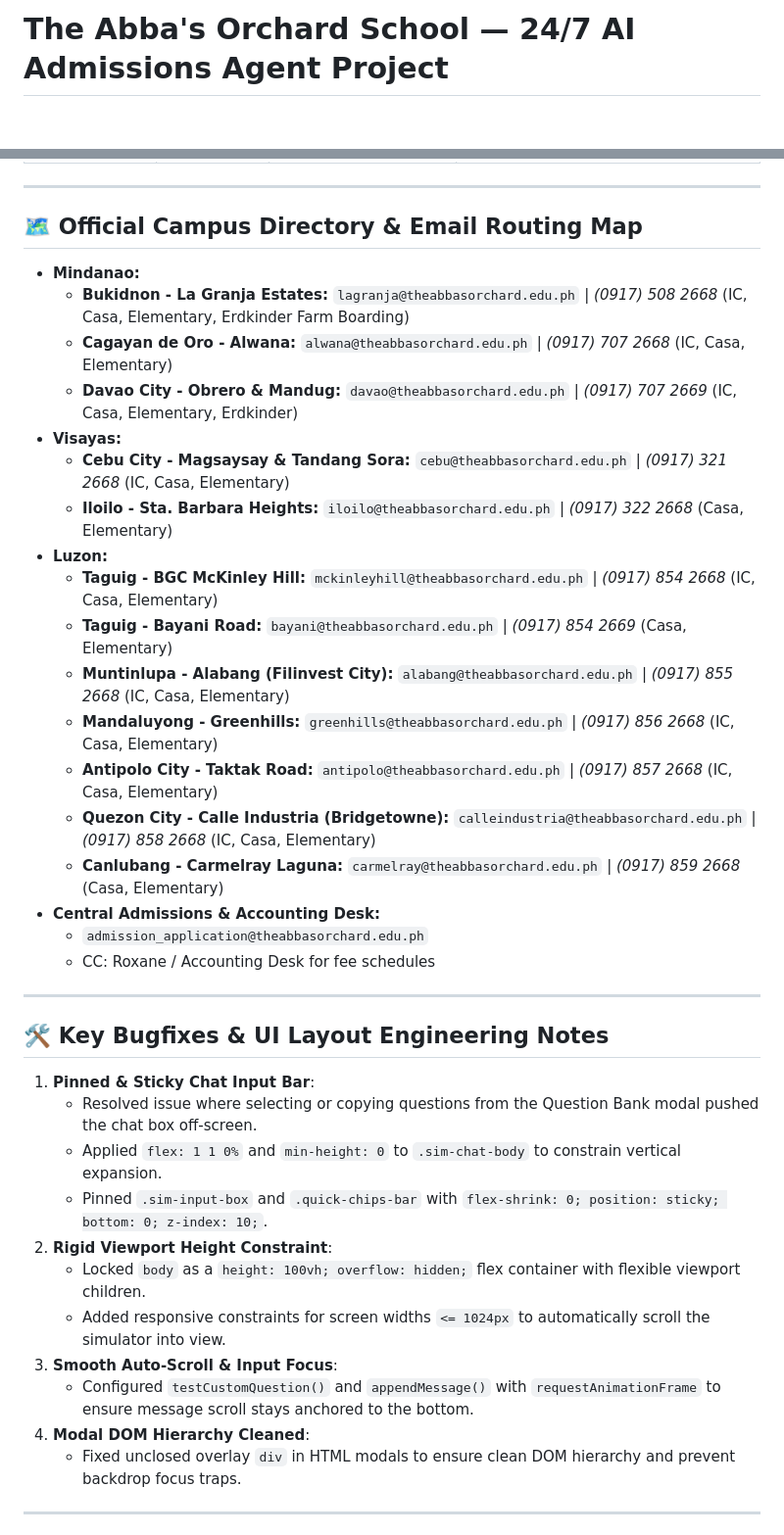
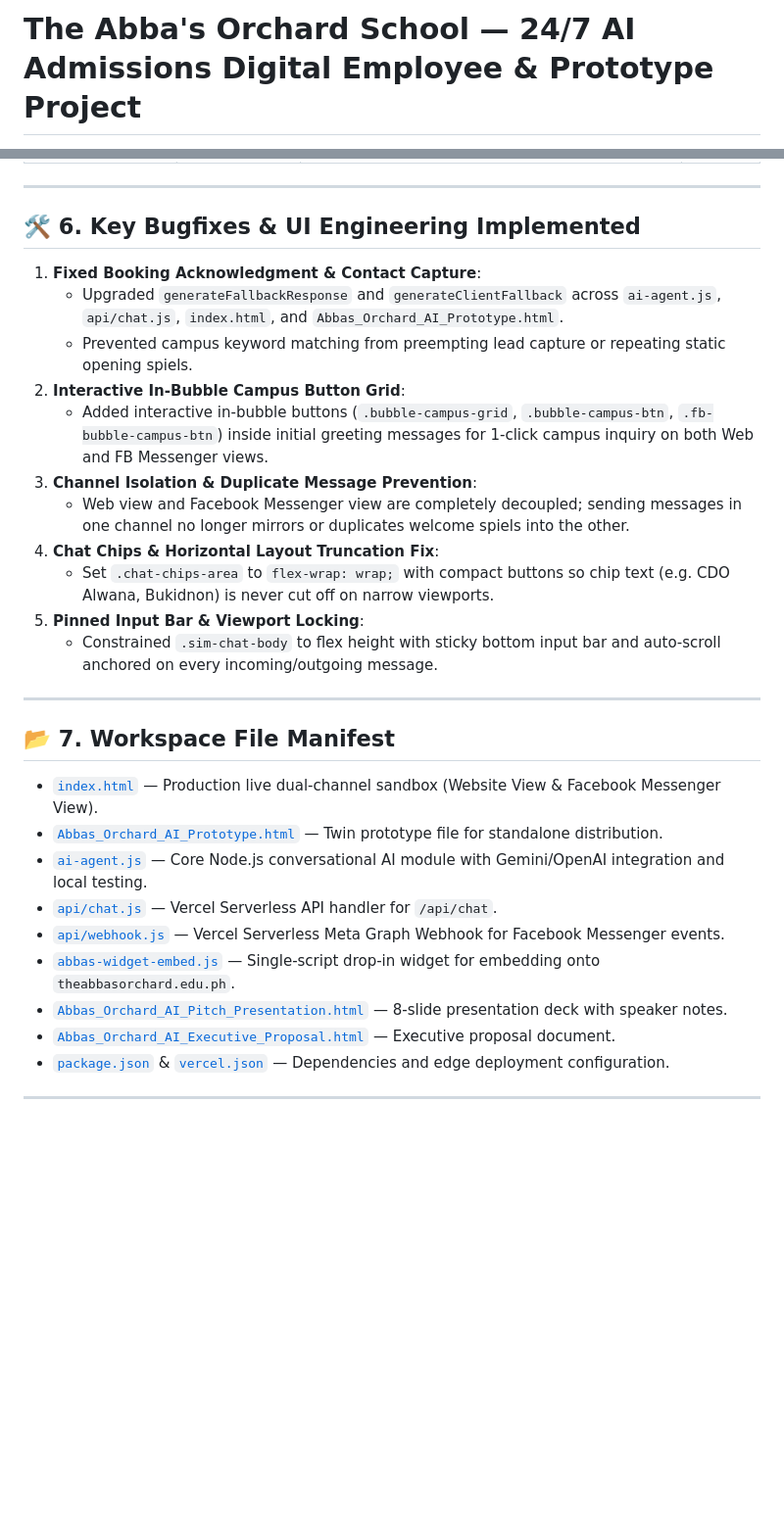
Before and after one commit to jasonvelasquez1410/abbas-orchard-ai, a Markdown page: PROJECT.md, 2 parts joined by grey strips. Shown at 98% size. GitHub-like rendering; blank space fills up the shorter version.

Commit message:
Update project master documentation

```diff
--- a/PROJECT.md
+++ b/PROJECT.md
@@ -1,2 +1,2 @@
-# The Abba's Orchard School — 24/7 AI Admissions Agent Project
+# The Abba's Orchard School — 24/7 AI Admissions Digital Employee & Prototype Project
 
@@ -90,40 +117,33 @@ Built-in test cases accessible via **"🎯 All Test Questions ▾"** in the prot
 
 ---
 
-## 🗺️ Official Campus Directory & Email Routing Map
-* **Mindanao:**
-  * **Bukidnon - La Granja Estates:** `lagranja@theabbasorchard.edu.ph` | *(0917) 508 2668* (IC, Casa, Elementary, Erdkinder Farm Boarding)
-  * **Cagayan de Oro - Alwana:** `alwana@theabbasorchard.edu.ph` | *(0917) 707 2668* (IC, Casa, Elementary)
-  * **Davao City - Obrero & Mandug:** `davao@theabbasorchard.edu.ph` | *(0917) 707 2669* (IC, Casa, Elementary, Erdkinder)
-* **Visayas:**
-  * **Cebu City - Magsaysay & Tandang Sora:** `cebu@theabbasorchard.edu.ph` | *(0917) 321 2668* (IC, Casa, Elementary)
-  * **Iloilo - Sta. Barbara Heights:** `iloilo@theabbasorchard.edu.ph` | *(0917) 322 2668* (Casa, Elementary)
-* **Luzon:**
-  * **Taguig - BGC McKinley Hill:** `mckinleyhill@theabbasorchard.edu.ph` | *(0917) 854 2668* (IC, Casa, Elementary)
-  * **Taguig - Bayani Road:** `bayani@theabbasorchard.edu.ph` | *(0917) 854 2669* (Casa, Elementary)
-  * **Muntinlupa - Alabang (Filinvest City):** `alabang@theabbasorchard.edu.ph` | *(0917) 855 2668* (IC, Casa, Elementary)
-  * **Mandaluyong - Greenhills:** `greenhills@theabbasorchard.edu.ph` | *(0917) 856 2668* (IC, Casa, Elementary)
-  * **Antipolo City - Taktak Road:** `antipolo@theabbasorchard.edu.ph` | *(0917) 857 2668* (IC, Casa, Elementary)
-  * **Quezon City - Calle Industria (Bridgetowne):** `calleindustria@theabbasorchard.edu.ph` | *(0917) 858 2668* (IC, Casa, Elementary)
-  * **Canlubang - Carmelray Laguna:** `carmelray@theabbasorchard.edu.ph` | *(0917) 859 2668* (Casa, Elementary)
-* **Central Admissions & Accounting Desk:**
-  * `admission_application@theabbasorchard.edu.ph`
-  * CC: Roxane / Accounting Desk for fee schedules
+## 🛠️ 6. Key Bugfixes & UI Engineering Implemented
+
+1. **Fixed Booking Acknowledgment & Contact Capture**:
+   - Upgraded `generateFallbackResponse` and `generateClientFallback` across `ai-agent.js`, `api/chat.js`, `index.html`, and `Abbas_Orchard_AI_Prototype.html`.
+   - Prevented campus keyword matching from preempting lead capture or repeating static opening spiels.
+2. **Interactive In-Bubble Campus Button Grid**:
+   - Added interactive in-bubble buttons (`.bubble-campus-grid`, `.bubble-campus-btn`, `.fb-bubble-campus-btn`) inside initial greeting messages for 1-click campus inquiry on both Web and FB Messenger views.
+3. **Channel Isolation & Duplicate Message Prevention**:
+   - Web view and Facebook Messenger view are completely decoupled; sending messages in one channel no longer mirrors or duplicates welcome spiels into the other.
+4. **Chat Chips & Horizontal Layout Truncation Fix**:
+   - Set `.chat-chips-area` to `flex-wrap: wrap;` with compact buttons so chip text (e.g. CDO Alwana, Bukidnon) is never cut off on narrow viewports.
+5. **Pinned Input Bar & Viewport Locking**:
+   - Constrained `.sim-chat-body` to flex height with sticky bottom input bar and auto-scroll anchored on every incoming/outgoing message.
 
 ---
 
-## 🛠️ Key Bugfixes & UI Layout Engineering Notes
-1. **Pinned & Sticky Chat Input Bar**:
-   - Resolved issue where selecting or copying questions from the Question Bank modal pushed the chat box off-screen.
-   - Applied `flex: 1 1 0%` and `min-height: 0` to `.sim-chat-body` to constrain vertical expansion.
-   - Pinned `.sim-input-box` and `.quick-chips-bar` with `flex-shrink: 0; position: sticky; bottom: 0; z-index: 10;`.
-2. **Rigid Viewport Height Constraint**:
-   - Locked `body` as a `height: 100vh; overflow: hidden;` flex container with flexible viewport children.
-   - Added responsive constraints for screen widths `<= 1024px` to automatically scroll the simulator into view.
-3. **Smooth Auto-Scroll & Input Focus**:
-   - Configured `testCustomQuestion()` and `appendMessage()` with `requestAnimationFrame` to ensure message scroll stays anchored to the bottom.
-4. **Modal DOM Hierarchy Cleaned**:
-   - Fixed unclosed overlay `div` in HTML modals to ensure clean DOM hierarchy and prevent backdrop focus traps.
+## 📂 7. Workspace File Manifest
+
+* [`index.html`](./index.html) — Production live dual-channel sandbox (Website View & Facebook Messenger View).
+* [`Abbas_Orchard_AI_Prototype.html`](./Abbas_Orchard_AI_Prototype.html) — Twin prototype file for standalone distribution.
+* [`ai-agent.js`](./ai-agent.js) — Core Node.js conversational AI module with Gemini/OpenAI integration and local testing.
+* [`api/chat.js`](./api/chat.js) — Vercel Serverless API handler for `/api/chat`.
+* [`api/webhook.js`](./api/webhook.js) — Vercel Serverless Meta Graph Webhook for Facebook Messenger events.
+* [`abbas-widget-embed.js`](./abbas-widget-embed.js) — Single-script drop-in widget for embedding onto `theabbasorchard.edu.ph`.
+* [`Abbas_Orchard_AI_Pitch_Presentation.html`](./Abbas_Orchard_AI_Pitch_Presentation.html) — 8-slide presentation deck with speaker notes.
+* [`Abbas_Orchard_AI_Executive_Proposal.html`](./Abbas_Orchard_AI_Executive_Proposal.html) — Executive proposal document.
+* [`package.json`](./package.json) & [`vercel.json`](./vercel.json) — Dependencies and edge deployment configuration.
 
 ---
 
```
Also changed, not shown: other parts of PROJECT.md (+73 -50 lines).
